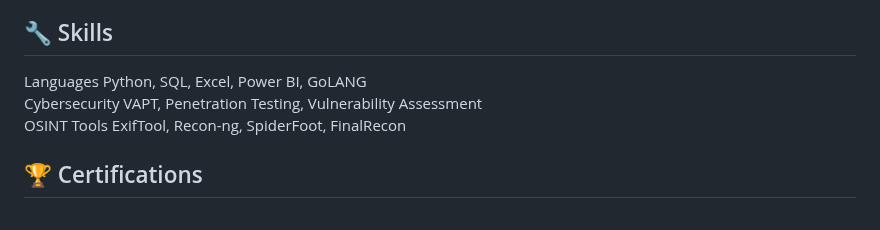
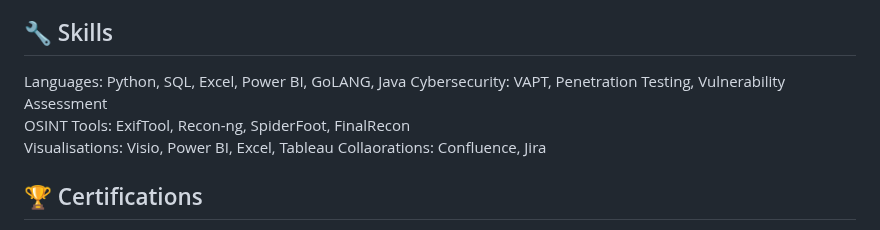
Before and after one commit to Xbox2020/Paul.Ighorue.github.io, a Markdown page: README.md, the part around the change. Rendered like a GitHub page.

```diff
--- a/README.md
+++ b/README.md
@@ -37,9 +37,11 @@ I am Passionate about Ethical Hacking, VAPT, and Cyber Defense....and you can vi
 
 
 ## 🔧 Skills
-Languages Python, SQL, Excel, Power BI, GoLANG
-Cybersecurity VAPT, Penetration Testing, Vulnerability Assessment
-OSINT Tools ExifTool, Recon-ng, SpiderFoot, FinalRecon
+Languages: Python, SQL, Excel, Power BI, GoLANG, Java
+Cybersecurity: VAPT, Penetration Testing, Vulnerability Assessment
+OSINT Tools: ExifTool, Recon-ng, SpiderFoot, FinalRecon
+Visualisations: Visio, Power BI, Excel, Tableau
+Collaorations: Confluence, Jira
 
 ## 🏆 Certifications
 - Google Cyber Security for Professionals
```
